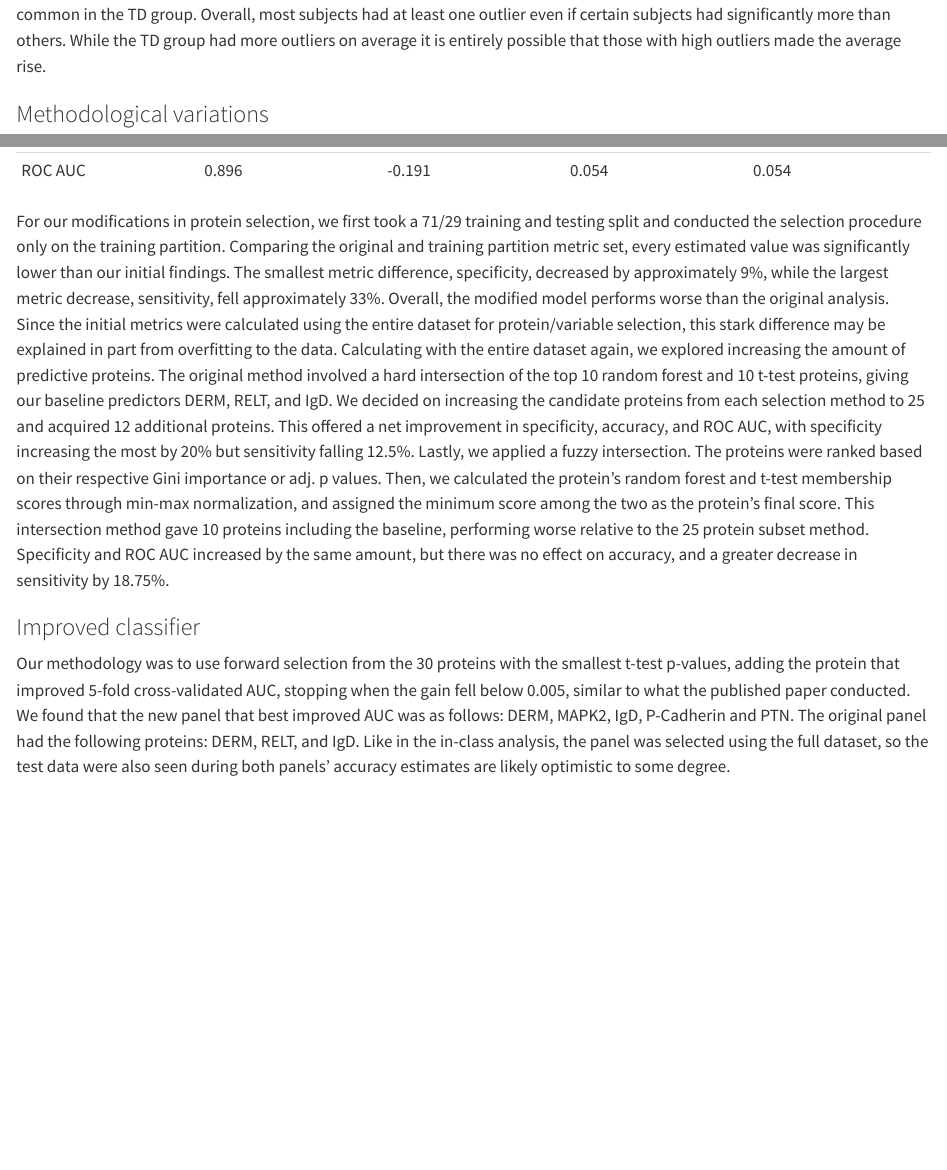
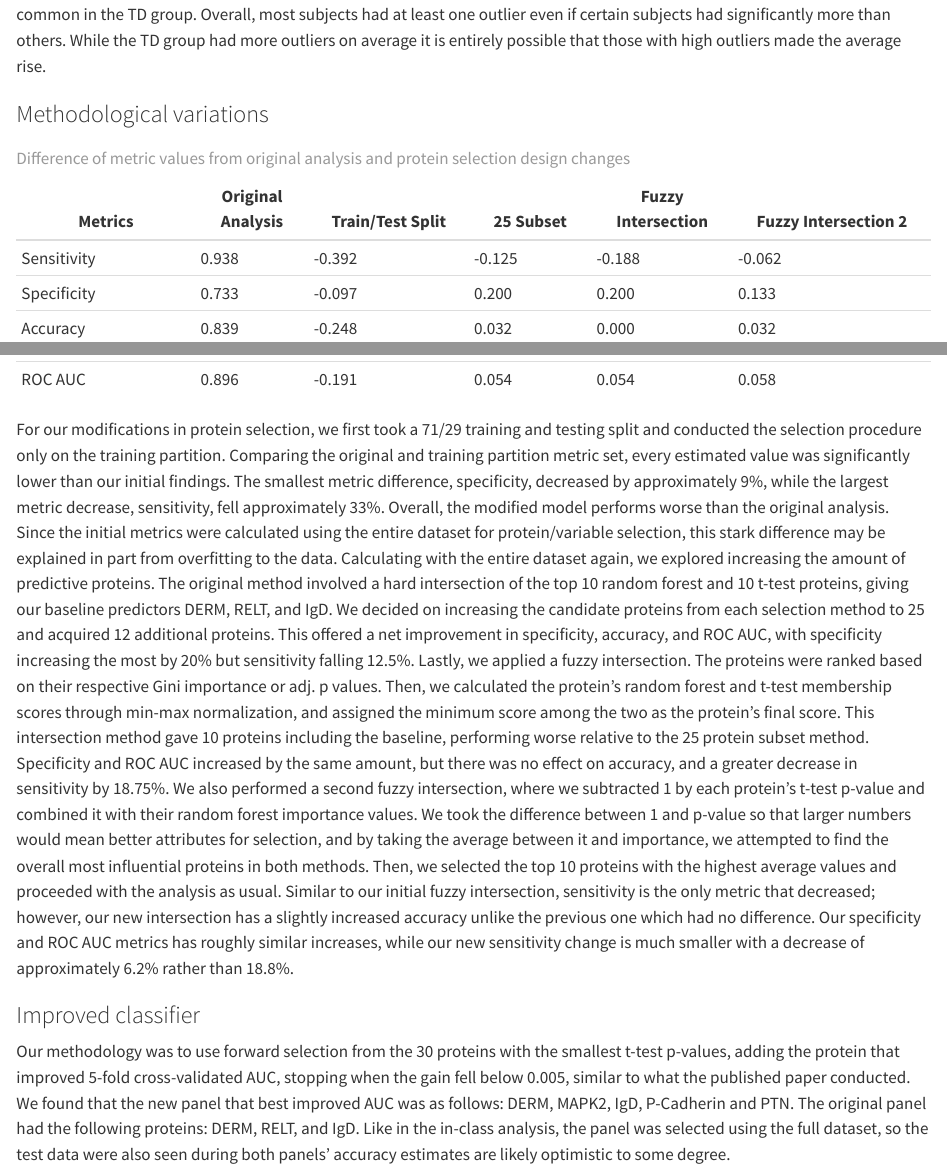
Before and after one commit to pstat-197a-fall2026/module1-biomarker-main-team13, a Quarto document (results/report.qmd): the page in a window 1100 px wide, from 1550 px down, and a second part further down, joined at a grey line. Rendered offline with R 4.5, knitr and Pandoc in place of Quarto, with nearby package versions.

Commit message:
Added to methological variation explanation, explained the second fuzzy intersection results

```diff
--- a/results/report.qmd
+++ b/results/report.qmd
@@ -5,7 +5,7 @@ authors:
   - "Alison Gu"
   - "James Liang"
   - "Karla Hernandez"
-  - "Philip last name"
+  - "Phillip Phi"
   - "Ryan Au"
 date: last-modified
 published-title: "Updated"
@@ -60,8 +55,13 @@ After, we examined the what would happen if you removed the outlier trimming fro
-| ROC AUC     | 0.896             | -0.191           | 0.054     | 0.054              |
+| Metrics | Original Analysis | Train/Test Split | 25 Subset | Fuzzy Intersection | Fuzzy Intersection 2 |
+|--------------|---------|-------------|----------|-----------|----------------|
+| Sensitivity | 0.938 | -0.392 | -0.125 | -0.188 | -0.062 |
+| Specificity | 0.733 | -0.097 | 0.200 | 0.200 | 0.133 |
+| Accuracy | 0.839 | -0.248 | 0.032 | 0.000 | 0.032 |
+| ROC AUC | 0.896 | -0.191 | 0.054 | 0.054 | 0.058 |
 
 : Difference of metric values from original analysis and protein selection design changes
 
-For our modifications in protein selection, we first took a 71/29 training and testing split and conducted the selection procedure only on the training partition. Comparing the original and training partition metric set, every estimated value was significantly lower than our initial findings. The smallest metric difference, specificity, decreased by approximately 9%, while the largest metric decrease, sensitivity, fell approximately 33%. Overall, the modified model performs worse than the original analysis. Since the initial metrics were calculated using the entire dataset for protein/variable selection, this stark difference may be explained in part from overfitting to the data. Calculating with the entire dataset again, we explored increasing the amount of predictive proteins. The original method involved a hard intersection of the top 10 random forest and 10 t-test proteins, giving our baseline predictors DERM, RELT, and IgD. We decided on increasing the candidate proteins from each selection method to 25 and acquired 12 additional proteins. This offered a net improvement in specificity, accuracy, and ROC AUC, with specificity increasing the most by 20% but sensitivity falling 12.5%. Lastly, we applied a fuzzy intersection. The proteins were ranked based on their respective Gini importance or adj. p values. Then, we calculated the protein's random forest and t-test membership scores through min-max normalization, and assigned the minimum score among the two as the protein's final score. This intersection method gave 10 proteins including the baseline, performing worse relative to the 25 protein subset method. Specificity and ROC AUC increased by the same amount, but there was no effect on accuracy, and a greater decrease in sensitivity by 18.75%.
+For our modifications in protein selection, we first took a 71/29 training and testing split and conducted the selection procedure only on the training partition. Comparing the original and training partition metric set, every estimated value was significantly lower than our initial findings. The smallest metric difference, specificity, decreased by approximately 9%, while the largest metric decrease, sensitivity, fell approximately 33%. Overall, the modified model performs worse than the original analysis. Since the initial metrics were calculated using the entire dataset for protein/variable selection, this stark difference may be explained in part from overfitting to the data. Calculating with the entire dataset again, we explored increasing the amount of predictive proteins. The original method involved a hard intersection of the top 10 random forest and 10 t-test proteins, giving our baseline predictors DERM, RELT, and IgD. We decided on increasing the candidate proteins from each selection method to 25 and acquired 12 additional proteins. This offered a net improvement in specificity, accuracy, and ROC AUC, with specificity increasing the most by 20% but sensitivity falling 12.5%. Lastly, we applied a fuzzy intersection. The proteins were ranked based on their respective Gini importance or adj. p values. Then, we calculated the protein's random forest and t-test membership scores through min-max normalization, and assigned the minimum score among the two as the protein's final score. This intersection method gave 10 proteins including the baseline, performing worse relative to the 25 protein subset method. Specificity and ROC AUC increased by the same amount, but there was no effect on accuracy, and a greater decrease in sensitivity by 18.75%. We also performed a second fuzzy intersection, where we subtracted 1 by each protein's t-test p-value and combined it with their random forest importance values. We took the difference between 1 and p-value so that larger numbers would mean better attributes for selection, and by taking the average between it and importance, we attempted to find the overall most influential proteins in both methods. Then, we selected the top 10 proteins with the highest average values and proceeded with the analysis as usual. Similar to our initial fuzzy intersection, sensitivity is the only metric that decreased; however, our new intersection has a slightly increased accuracy unlike the previous one which had no difference. Our specificity and ROC AUC metrics has roughly similar increases, while our new sensitivity change is much smaller with a decrease of approximately 6.2% rather than 18.8%.
 
 ### Improved classifier
 
```
Also changed, not shown: results/report.qmd (5 more changed lines).
